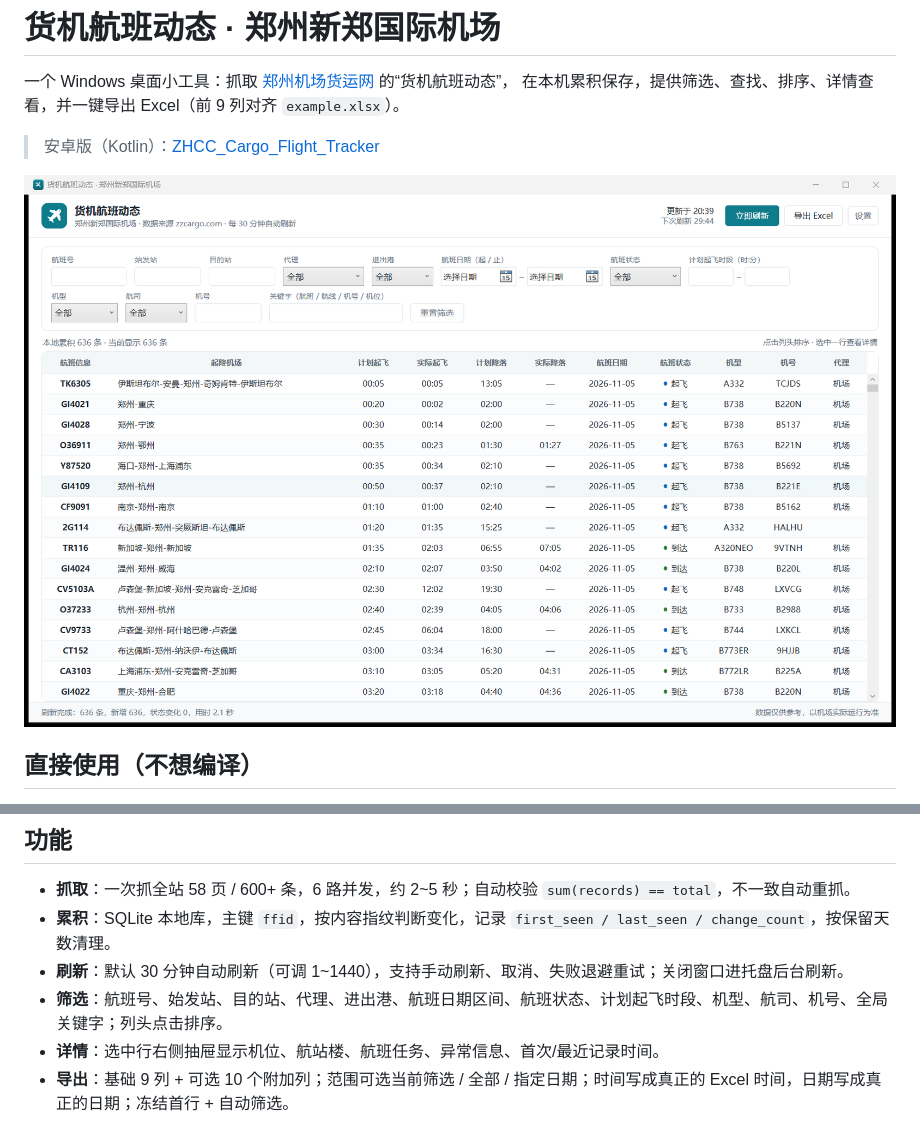
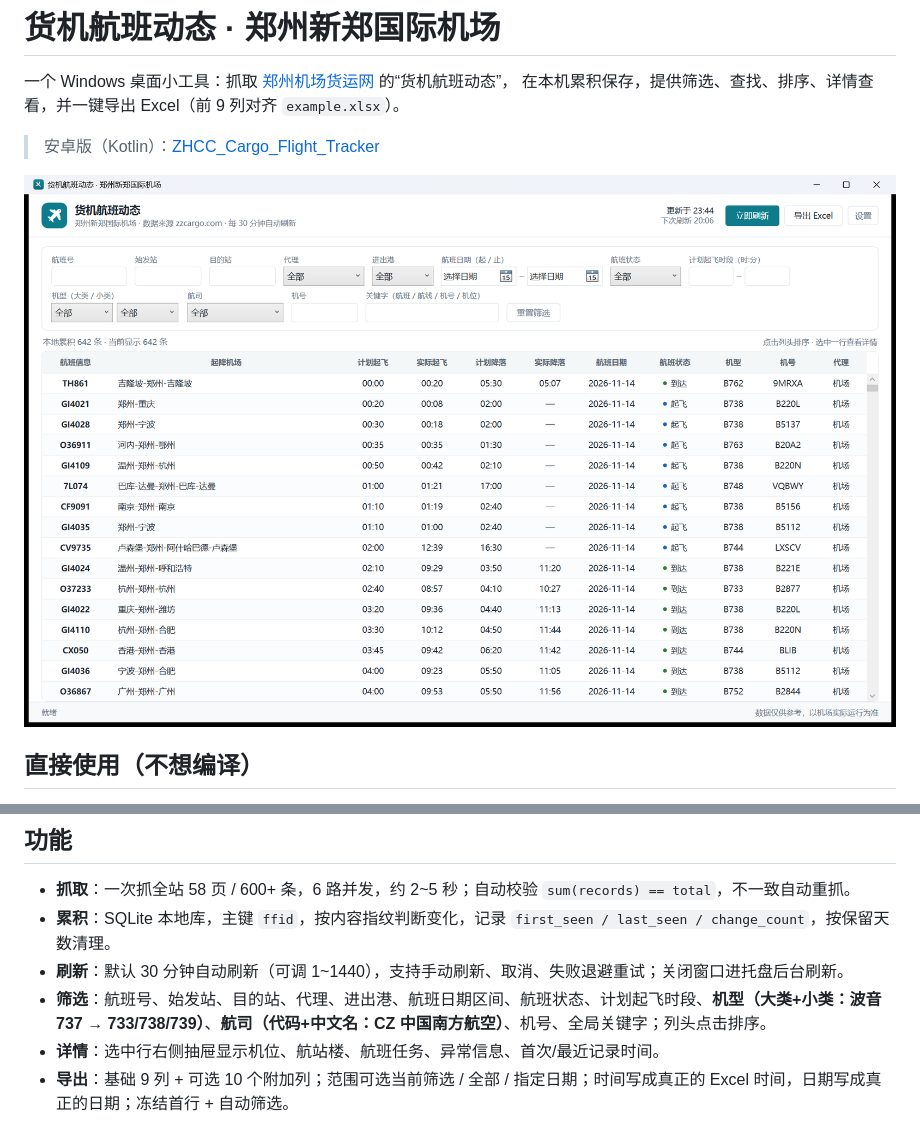
Before and after one commit to liwei3699/ZHCC_Cargo_Flight_Tracker_for_Windows, a Markdown page: README.md, 2 parts joined by grey strips. GitHub-like rendering; pictures changed too: docs/screenshot.png.

```diff
--- a/README.md
+++ b/README.md
@@ -18,7 +18,7 @@
 - **抓取**：一次抓全站 58 页 / 600+ 条，6 路并发，约 2~5 秒；自动校验 `sum(records) == total`，不一致自动重抓。
 - **累积**：SQLite 本地库，主键 `ffid`，按内容指纹判断变化，记录 `first_seen / last_seen / change_count`，按保留天数清理。
 - **刷新**：默认 30 分钟自动刷新（可调 1~1440），支持手动刷新、取消、失败退避重试；关闭窗口进托盘后台刷新。
-- **筛选**：航班号、始发站、目的站、代理、进出港、航班日期区间、航班状态、计划起飞时段、机型、航司、机号、全局关键字；列头点击排序。
+- **筛选**：航班号、始发站、目的站、代理、进出港、航班日期区间、航班状态、计划起飞时段、**机型（大类+小类：波音737 → 733/738/739）**、**航司（代码+中文名：CZ 中国南方航空）**、机号、全局关键字；列头点击排序。
 - **详情**：选中行右侧抽屉显示机位、航站楼、航班任务、异常信息、首次/最近记录时间。
 - **导出**：基础 9 列 + 可选 10 个附加列；范围可选当前筛选 / 全部 / 指定日期；时间写成真正的 Excel 时间，日期写成真正的日期；冻结首行 + 自动筛选。
 
```
Also changed, not shown: 10 other files.
